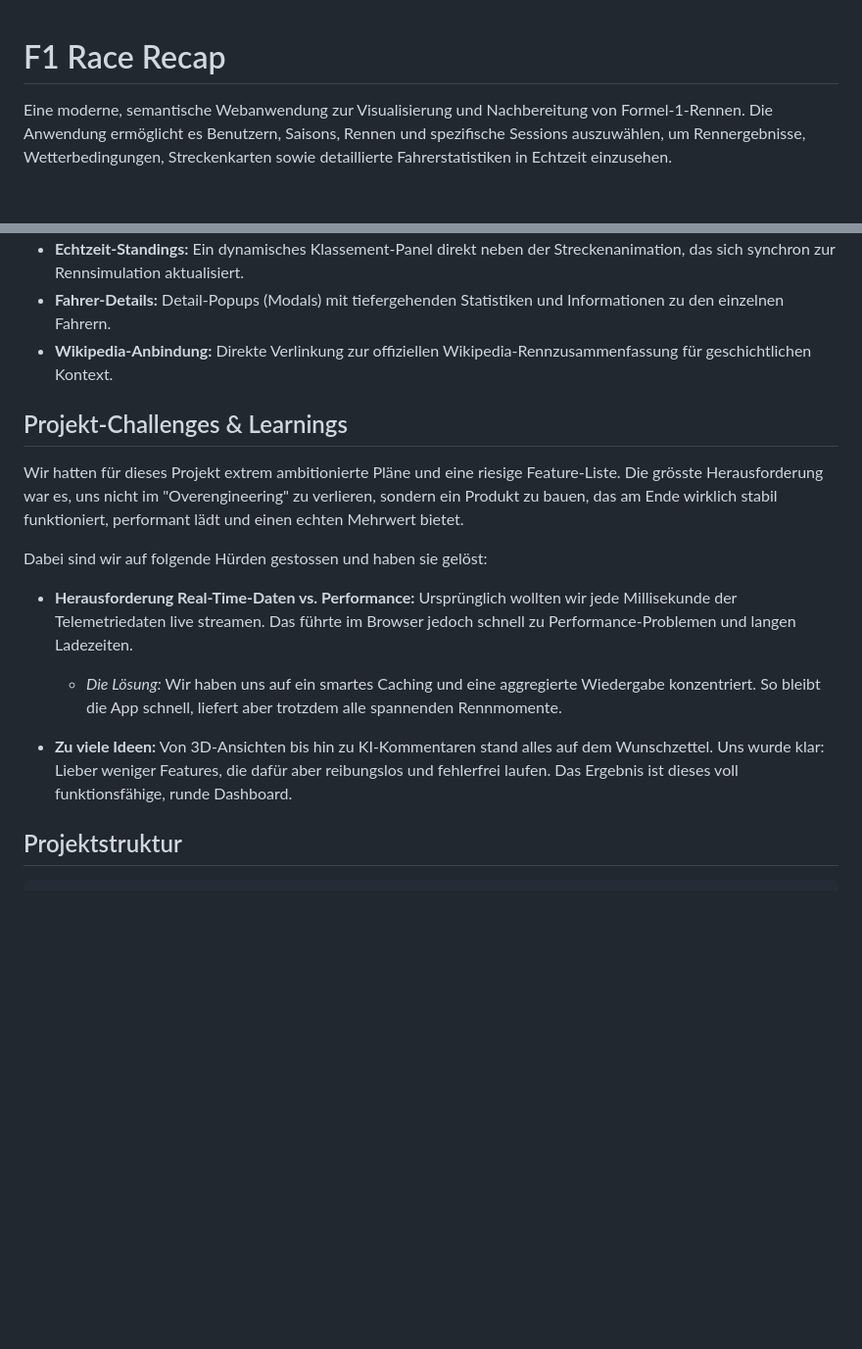
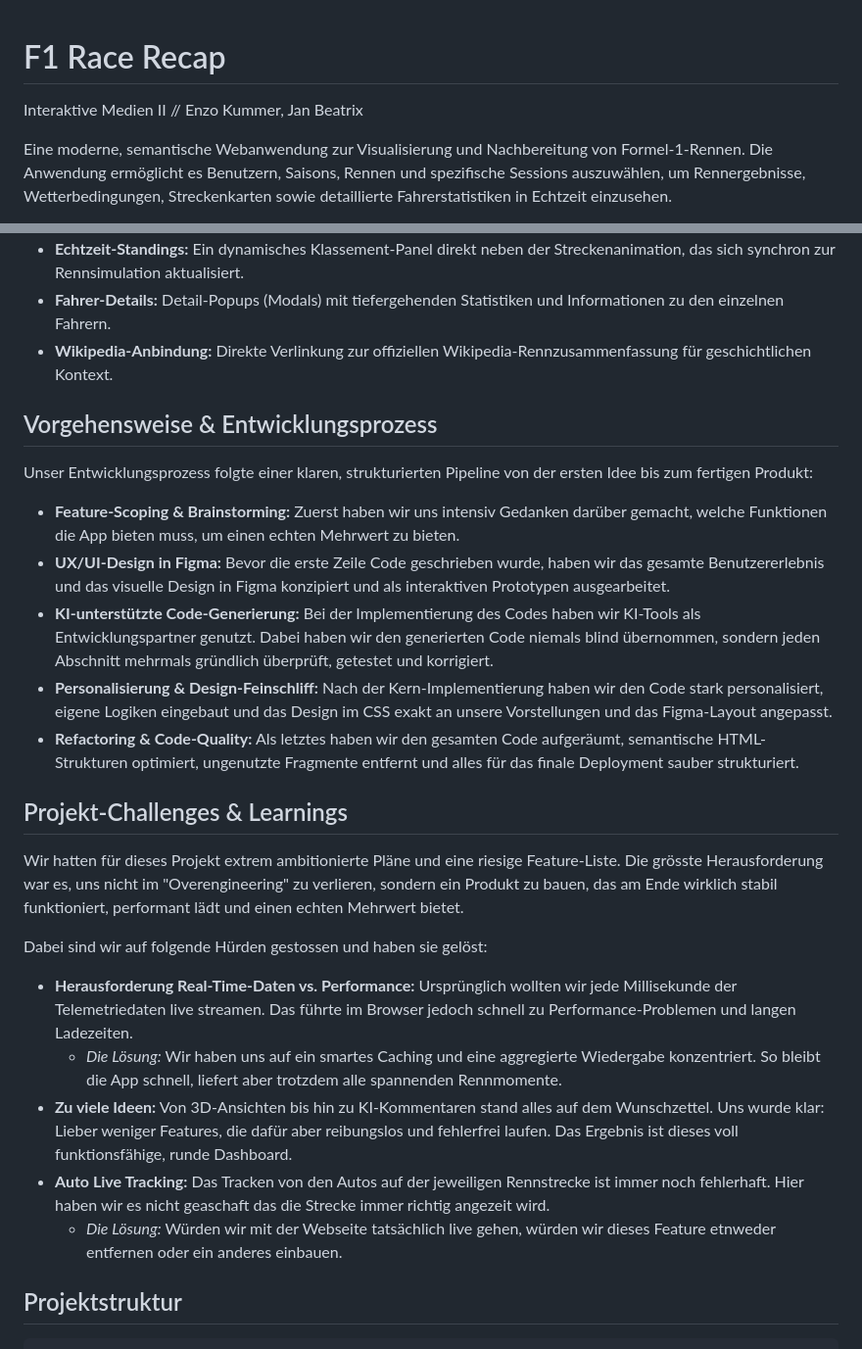
Before and after one commit to Enzli54/IM2_F1, a Markdown page: README.md, 2 parts joined by grey strips. Shown at 98% size. Drawn GitHub-style; blank space fills up the shorter version.

```diff
--- a/README.md
+++ b/README.md
@@ -1,4 +1,6 @@
 # F1 Race Recap
+
+Interaktive Medien II // Enzo Kummer, Jan Beatrix
 
 Eine moderne, semantische Webanwendung zur Visualisierung und Nachbereitung von Formel-1-Rennen. Die Anwendung ermöglicht es Benutzern, Saisons, Rennen und spezifische Sessions auszuwählen, um Rennergebnisse, Wetterbedingungen, Streckenkarten sowie detaillierte Fahrerstatistiken in Echtzeit einzusehen.
 
@@ -14,6 +16,16 @@ Eine moderne, semantische Webanwendung zur Visualisierung und Nachbereitung von
 - **Fahrer-Details:** Detail-Popups (Modals) mit tiefergehenden Statistiken und Informationen zu den einzelnen Fahrern.
 - **Wikipedia-Anbindung:** Direkte Verlinkung zur offiziellen Wikipedia-Rennzusammenfassung für geschichtlichen Kontext.
 
+## Vorgehensweise & Entwicklungsprozess
+
+Unser Entwicklungsprozess folgte einer klaren, strukturierten Pipeline von der ersten Idee bis zum fertigen Produkt:
+
+- **Feature-Scoping & Brainstorming:** Zuerst haben wir uns intensiv Gedanken darüber gemacht, welche Funktionen die App bieten muss, um einen echten Mehrwert zu bieten.
+- **UX/UI-Design in Figma:** Bevor die erste Zeile Code geschrieben wurde, haben wir das gesamte Benutzererlebnis und das visuelle Design in Figma konzipiert und als interaktiven Prototypen ausgearbeitet.
+- **KI-unterstützte Code-Generierung:** Bei der Implementierung des Codes haben wir KI-Tools als Entwicklungspartner genutzt. Dabei haben wir den generierten Code niemals blind übernommen, sondern jeden Abschnitt mehrmals gründlich überprüft, getestet und korrigiert.
+- **Personalisierung & Design-Feinschliff:** Nach der Kern-Implementierung haben wir den Code stark personalisiert, eigene Logiken eingebaut und das Design im CSS exakt an unsere Vorstellungen und das Figma-Layout angepasst.
+- **Refactoring & Code-Quality:** Als letztes haben wir den gesamten Code aufgeräumt, semantische HTML-Strukturen optimiert, ungenutzte Fragmente entfernt und alles für das finale Deployment sauber strukturiert.
+
 ## Projekt-Challenges & Learnings
 
 Wir hatten für dieses Projekt extrem ambitionierte Pläne und eine riesige Feature-Liste. Die grösste Herausforderung war es, uns nicht im "Overengineering" zu verlieren, sondern ein Produkt zu bauen, das am Ende wirklich stabil funktioniert, performant lädt und einen echten Mehrwert bietet.
@@ -22,8 +34,9 @@ Dabei sind wir auf folgende Hürden gestossen und haben sie gelöst:
 
 - **Herausforderung Real-Time-Daten vs. Performance:** Ursprünglich wollten wir jede Millisekunde der Telemetriedaten live streamen. Das führte im Browser jedoch schnell zu Performance-Problemen und langen Ladezeiten.
   - _Die Lösung:_ Wir haben uns auf ein smartes Caching und eine aggregierte Wiedergabe konzentriert. So bleibt die App schnell, liefert aber trotzdem alle spannenden Rennmomente.
-
 - **Zu viele Ideen:** Von 3D-Ansichten bis hin zu KI-Kommentaren stand alles auf dem Wunschzettel. Uns wurde klar: Lieber weniger Features, die dafür aber reibungslos und fehlerfrei laufen. Das Ergebnis ist dieses voll funktionsfähige, runde Dashboard.
+- **Auto Live Tracking:** Das Tracken von den Autos auf der jeweiligen Rennstrecke ist immer noch fehlerhaft. Hier haben wir es nicht geaschaft das die Strecke immer richtig angezeit wird.
+  - _Die Lösung:_ Würden wir mit der Webseite tatsächlich live gehen, würden wir dieses Feature etnweder entfernen oder ein anderes einbauen.
 
 ## Projektstruktur
 
```
